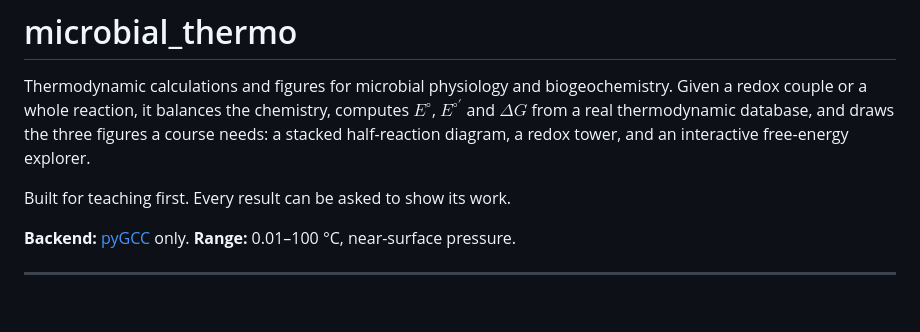
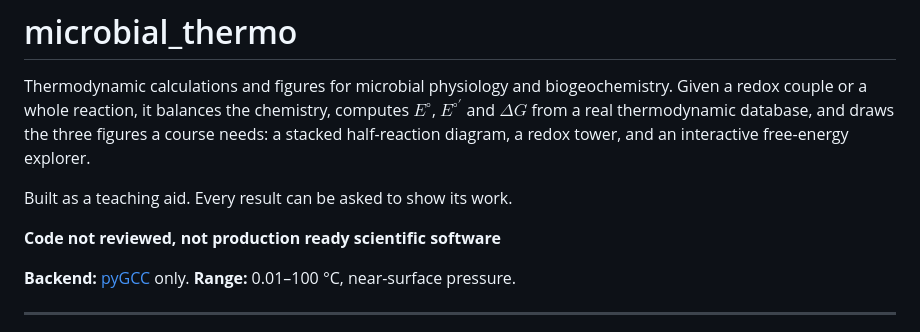
Before and after one commit to JamesRH/microbial_thermo, a Markdown page: README.md, the part around the change. GitHub-like rendering; blank space fills up the shorter version.

Commit message:
README: note the code is unreviewed and not production scientific software
James's wording, committed as written. Reframes the opening from "built
for teaching first" to "built as a teaching aid", and adds the caveat
plainly above the backend and range lines where nobody can miss it.

It is a fair caveat. Every number here is computed rather than tabulated
and the suite checks a great many of them against published values, but
that is not the same as the code having been reviewed, and three
supplemental formation energies are still hand-entered and flagged
unverified.

No code changed, so the suite was not re-run; it last passed at 260.

Co-Authored-By: Claude Opus 5 <noreply@anthropic.com>

```diff
--- a/README.md
+++ b/README.md
@@ -6,7 +6,9 @@ chemistry, computes $E^\circ$, $E^{\circ\prime}$ and $\Delta G$ from a real
 thermodynamic database, and draws the three figures a course needs: a stacked
 half-reaction diagram, a redox tower, and an interactive free-energy explorer.
 
-Built for teaching first. Every result can be asked to show its work.
+Built as a teaching aid. Every result can be asked to show its work.
+
+**Code not reviewed, not production ready scientific software**
 
 **Backend:** [pyGCC](https://bitbucket.org/Tutolo-RTG/pygcc/) only.
 **Range:** 0.01–100 °C, near-surface pressure.
```
